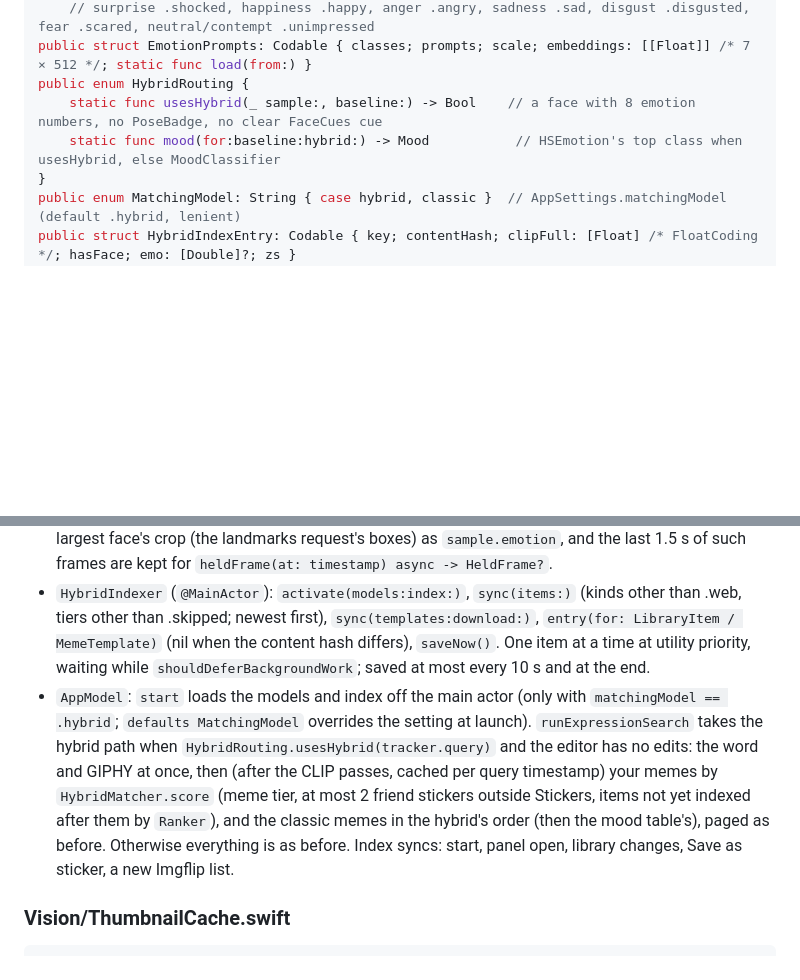
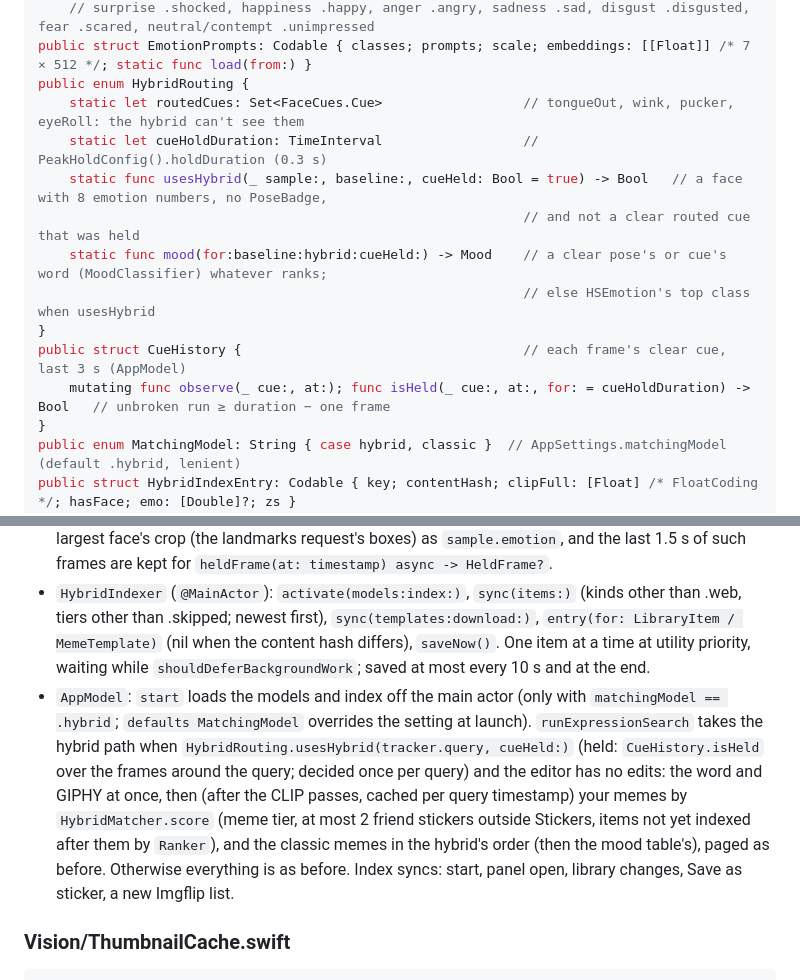
Before and after one commit to Michaell14/MemeMe, a Markdown page: docs/ARCHITECTURE.md, 2 parts joined by grey strips. Rendered like a GitHub page; blank space fills up the shorter version.

Commit message:
Docs: the new routing rule, the parity checks and the timing script [skip ci]
Co-Authored-By: Claude Opus 5.5 <noreply@anthropic.com>
Claude-Session: https://claude.ai/code/session_018vG9rbT8i522ERa85mVvUN

```diff
--- a/docs/ARCHITECTURE.md
+++ b/docs/ARCHITECTURE.md
@@ -642,8 +642,15 @@ public enum HSEmotionClass: Int { anger, contempt, disgust, fear, happiness, neu
     // surprise .shocked, happiness .happy, anger .angry, sadness .sad, disgust .disgusted, fear .scared, neutral/contempt .unimpressed
 public struct EmotionPrompts: Codable { classes; prompts; scale; embeddings: [[Float]] /* 7 × 512 */; static func load(from:) }
 public enum HybridRouting {
-    static func usesHybrid(_ sample:, baseline:) -> Bool    // a face with 8 emotion numbers, no PoseBadge, no clear FaceCues cue
-    static func mood(for:baseline:hybrid:) -> Mood           // HSEmotion's top class when usesHybrid, else MoodClassifier
+    static let routedCues: Set<FaceCues.Cue>                  // tongueOut, wink, pucker, eyeRoll: the hybrid can't see them
+    static let cueHoldDuration: TimeInterval                  // PeakHoldConfig().holdDuration (0.3 s)
+    static func usesHybrid(_ sample:, baseline:, cueHeld: Bool = true) -> Bool   // a face with 8 emotion numbers, no PoseBadge,
+                                                              // and not a clear routed cue that was held
+    static func mood(for:baseline:hybrid:cueHeld:) -> Mood    // a clear pose's or cue's word (MoodClassifier) whatever ranks;
+                                                              // else HSEmotion's top class when usesHybrid
+}
+public struct CueHistory {                                    // each frame's clear cue, last 3 s (AppModel)
+    mutating func observe(_ cue:, at:); func isHeld(_ cue:, at:, for: = cueHoldDuration) -> Bool   // unbroken run ≥ duration − one frame
 }
 public enum MatchingModel: String { case hybrid, classic }  // AppSettings.matchingModel (default .hybrid, lenient)
 public struct HybridIndexEntry: Codable { key; contentHash; clipFull: [Float] /* FloatCoding */; hasFace; emo: [Double]?; zs }
@@ -995,7 +1002,7 @@ Requests per frame: `VNDetectFaceLandmarksRequest` (the largest face's features,
 - `HybridAnalyzer`: `rgbImage(from: CGImage)` (sRGB, alpha dropped), `largestFaceCrop(in:)` (`VNDetectFaceRectanglesRequest`) / `largestFaceCrop(_ faces:imageWidth:imageHeight:)`, `firstFrame(of:)` (frame 0, EXIF-oriented, ≤ 4096 px), `entry(for:…)`, `query(frame:faceCrop:emotion:models:)` (CLIP of the frame and of the crop).
 - `CameraController.setHybridModels(_:)`: each analyzed frame with a face gets HSEmotion on the largest face's crop (the landmarks request's boxes) as `sample.emotion`, and the last 1.5 s of such frames are kept for `heldFrame(at: timestamp) async -> HeldFrame?`.
 - `HybridIndexer` (`@MainActor`): `activate(models:index:)`, `sync(items:)` (kinds other than .web, tiers other than .skipped; newest first), `sync(templates:download:)`, `entry(for: LibraryItem / MemeTemplate)` (nil when the content hash differs), `saveNow()`. One item at a time at utility priority, waiting while `shouldDeferBackgroundWork`; saved at most every 10 s and at the end.
-- `AppModel`: `start` loads the models and index off the main actor (only with `matchingModel == .hybrid`; `defaults MatchingModel` overrides the setting at launch). `runExpressionSearch` takes the hybrid path when `HybridRouting.usesHybrid(tracker.query)` and the editor has no edits: the word and GIPHY at once, then (after the CLIP passes, cached per query timestamp) your memes by `HybridMatcher.score` (meme tier, at most 2 friend stickers outside Stickers, items not yet indexed after them by `Ranker`), and the classic memes in the hybrid's order (then the mood table's), paged as before. Otherwise everything is as before. Index syncs: start, panel open, library changes, Save as sticker, a new Imgflip list.
+- `AppModel`: `start` loads the models and index off the main actor (only with `matchingModel == .hybrid`; `defaults MatchingModel` overrides the setting at launch). `runExpressionSearch` takes the hybrid path when `HybridRouting.usesHybrid(tracker.query, cueHeld:)` (held: `CueHistory.isHeld` over the frames around the query; decided once per query) and the editor has no edits: the word and GIPHY at once, then (after the CLIP passes, cached per query timestamp) your memes by `HybridMatcher.score` (meme tier, at most 2 friend stickers outside Stickers, items not yet indexed after them by `Ranker`), and the classic memes in the hybrid's order (then the mood table's), paged as before. Otherwise everything is as before. Index syncs: start, panel open, library changes, Save as sticker, a new Imgflip list.
 
 ### Vision/ThumbnailCache.swift
 
```
Also changed, not shown: README.md (+2 -1 lines).
